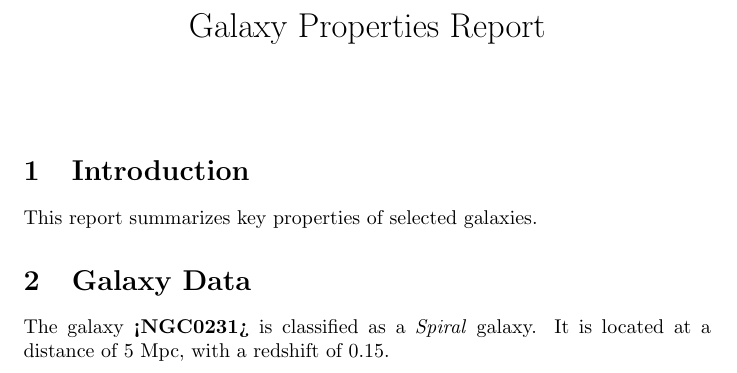
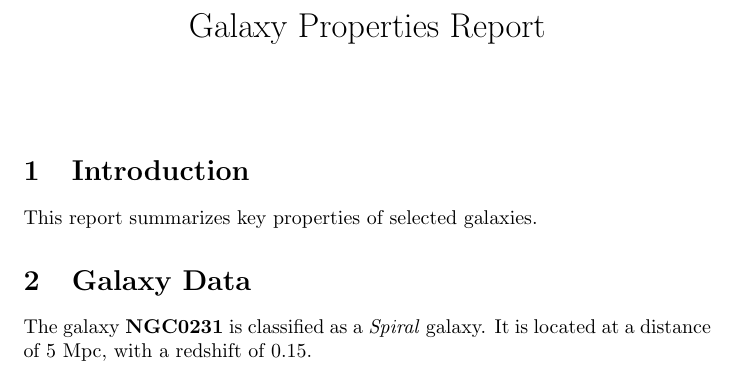
Before and after one commit to fggalindo/github-training, a LaTeX document (report.tex): part of the page, cut so that both start at the same text. Compiled offline with pdfLaTeX.

Commit message:
Update report.tex. Small modification to name of galaxy

```diff
--- a/report.tex
+++ b/report.tex
@@ -11,7 +11,7 @@
 This report summarizes key properties of selected galaxies.
 
 \section{Galaxy Data}
-The galaxy \textbf{<NGC0231>} is classified as a \textit{Spiral} galaxy.
+The galaxy \textbf{NGC0231} is classified as a \textit{Spiral} galaxy.
 It is located at a distance of 5 Mpc, with a redshift of 0.15.
 
 \end{document}
```
